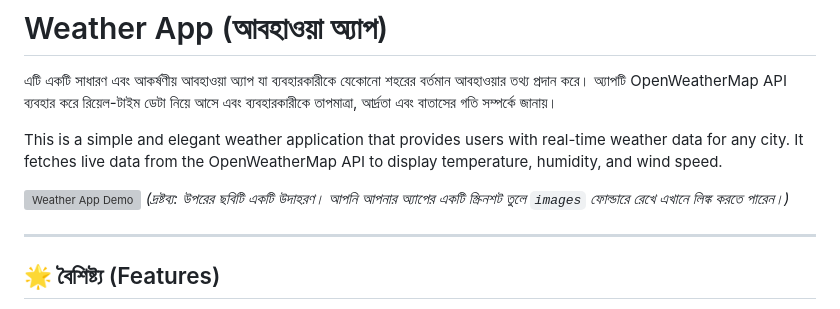
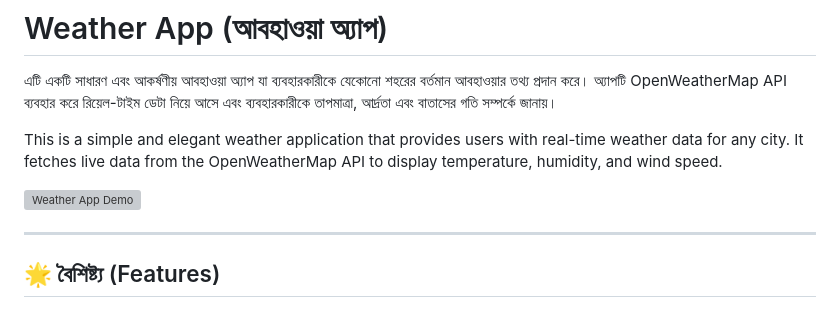
Before and after one commit to ranaIslam01/weather-app, a Markdown page: README.md, the part around the change printed below. GitHub-like rendering; grey boxes are pictures that could not be loaded.

```diff
--- a/README.md
+++ b/README.md
@@ -7,7 +8,6 @@
 This is a simple and elegant weather application that provides users with real-time weather data for any city. It fetches live data from the OpenWeatherMap API to display temperature, humidity, and wind speed.
 
 ![Weather App Demo](https://i.ibb.co/9g8dC9k/weather-app-demo.png )
-*(দ্রষ্টব্য: উপরের ছবিটি একটি উদাহরণ। আপনি আপনার অ্যাপের একটি স্ক্রিনশট তুলে `images` ফোল্ডারে রেখে এখানে লিঙ্ক করতে পারেন।)*
 
 ---
 
```
Also changed, not shown: other parts of README.md (+2 -1 lines).
